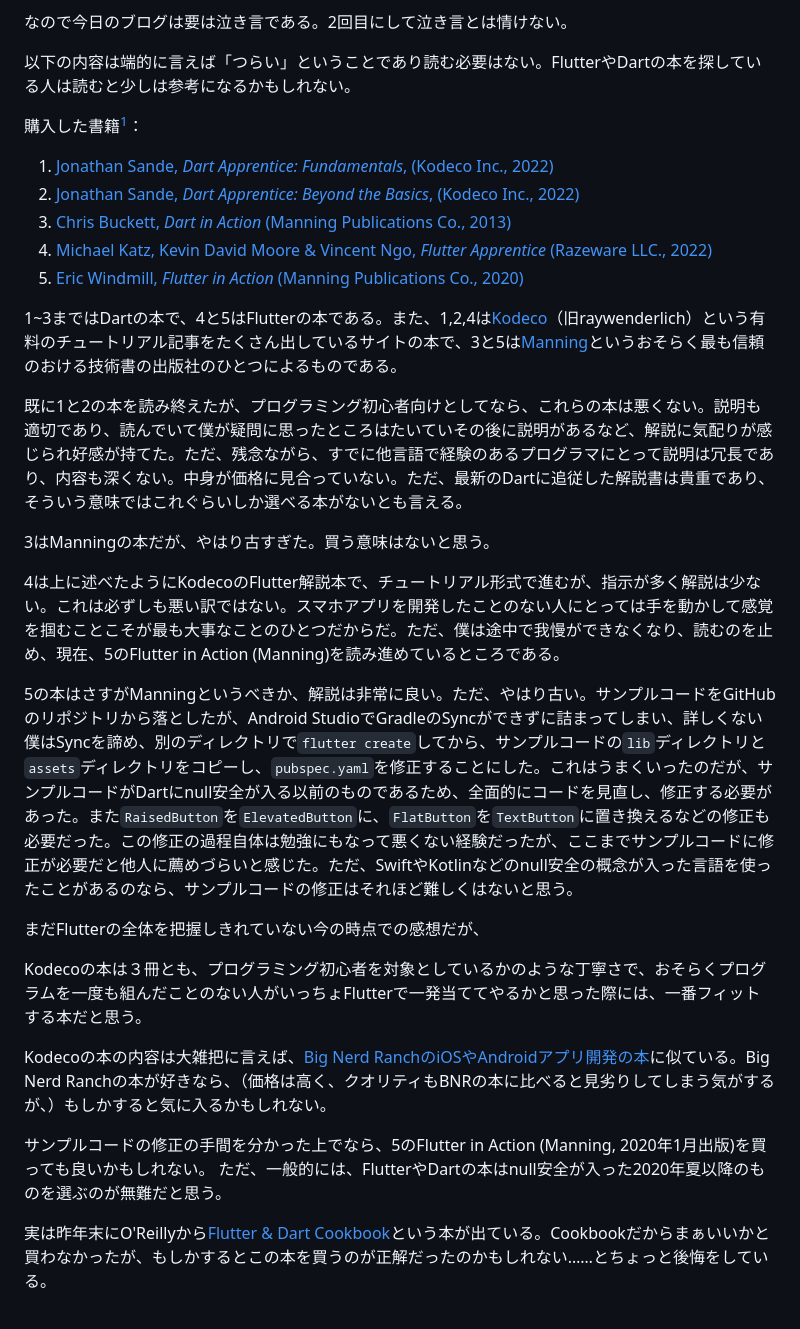
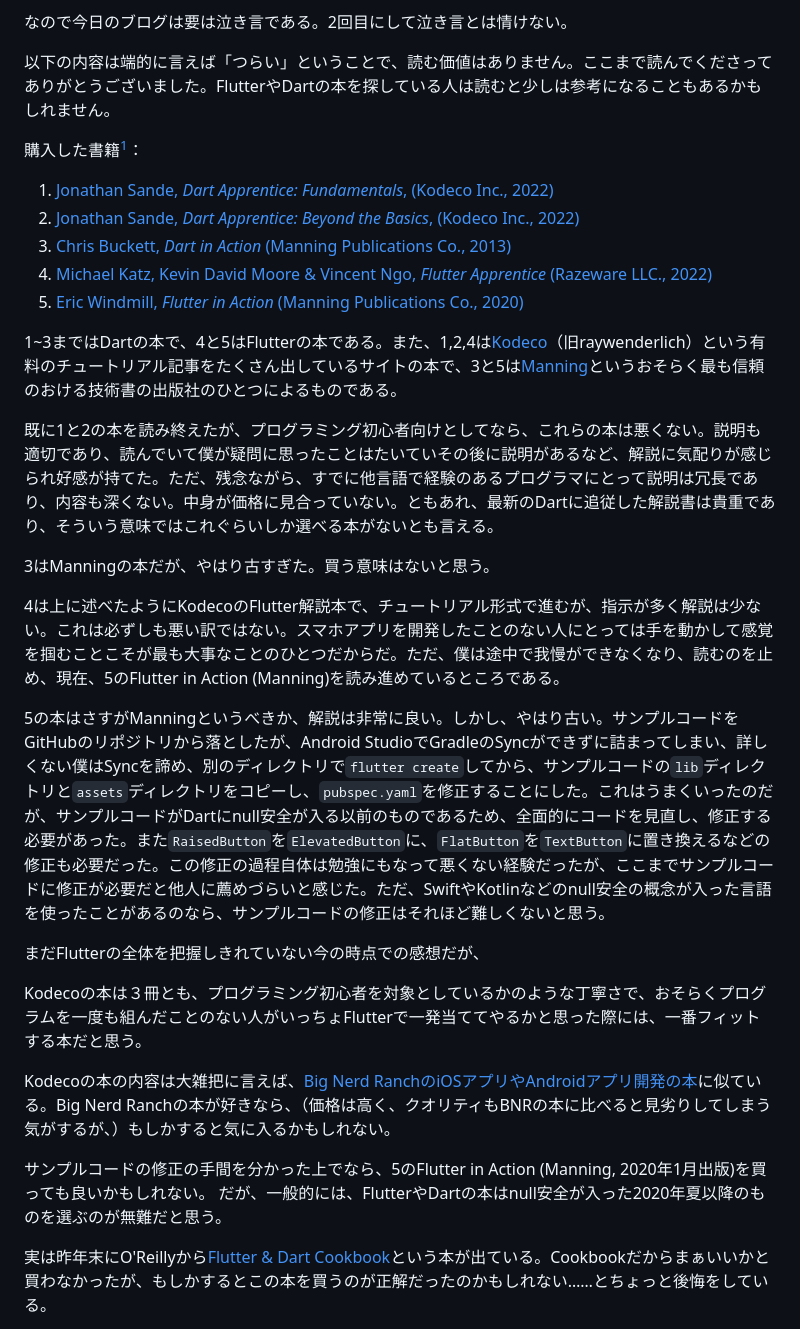
Before and after one commit to kentaroi/kentaroi.github.io, a Markdown page: src/blog/books-to-learn-dart-and-flutter.md, the part around the change. Rendered like a GitHub page.

Commit message:
Tweak books-to-learn-dart-and-flutter.md

```diff
--- a/src/blog/books-to-learn-dart-and-flutter.md
+++ b/src/blog/books-to-learn-dart-and-flutter.md
@@ -13,7 +13,7 @@ tags: ['blog', 'Dart', 'Flutter', '技術書', '開発日記']
 
 なので今日のブログは要は泣き言である。2回目にして泣き言とは情けない。
 
-以下の内容は端的に言えば「つらい」ということであり読む必要はない。FlutterやDartの本を探している人は読むと少しは参考になるかもしれない。
+以下の内容は端的に言えば「つらい」ということで、読む価値はありません。ここまで読んでくださってありがとうございました。FlutterやDartの本を探している人は読むと少しは参考になることもあるかもしれません。
 
 
 購入した書籍[^1]：
@@ -25,22 +25,22 @@ tags: ['blog', 'Dart', 'Flutter', '技術書', '開発日記']
 
 1~3まではDartの本で、4と5はFlutterの本である。また、1,2,4は[Kodeco](https://www.kodeco.com/)（旧raywenderlich）という有料のチュートリアル記事をたくさん出しているサイトの本で、3と5は[Manning](https://www.manning.com/)というおそらく最も信頼のおける技術書の出版社のひとつによるものである。
 
-既に1と2の本を読み終えたが、プログラミング初心者向けとしてなら、これらの本は悪くない。説明も適切であり、読んでいて僕が疑問に思ったところはたいていその後に説明があるなど、解説に気配りが感じられ好感が持てた。ただ、残念ながら、すでに他言語で経験のあるプログラマにとって説明は冗長であり、内容も深くない。中身が価格に見合っていない。ただ、最新のDartに追従した解説書は貴重であり、そういう意味ではこれぐらいしか選べる本がないとも言える。
+既に1と2の本を読み終えたが、プログラミング初心者向けとしてなら、これらの本は悪くない。説明も適切であり、読んでいて僕が疑問に思ったことはたいていその後に説明があるなど、解説に気配りが感じられ好感が持てた。ただ、残念ながら、すでに他言語で経験のあるプログラマにとって説明は冗長であり、内容も深くない。中身が価格に見合っていない。ともあれ、最新のDartに追従した解説書は貴重であり、そういう意味ではこれぐらいしか選べる本がないとも言える。
 
 3はManningの本だが、やはり古すぎた。買う意味はないと思う。
 
 4は上に述べたようにKodecoのFlutter解説本で、チュートリアル形式で進むが、指示が多く解説は少ない。これは必ずしも悪い訳ではない。スマホアプリを開発したことのない人にとっては手を動かして感覚を掴むことこそが最も大事なことのひとつだからだ。ただ、僕は途中で我慢ができなくなり、読むのを止め、現在、5のFlutter in Action (Manning)を読み進めているところである。
 
-5の本はさすがManningというべきか、解説は非常に良い。ただ、やはり古い。サンプルコードをGitHubのリポジトリから落としたが、Android StudioでGradleのSyncができずに詰まってしまい、詳しくない僕はSyncを諦め、別のディレクトリで`flutter create`してから、サンプルコードの`lib`ディレクトリと`assets`ディレクトリをコピーし、`pubspec.yaml`を修正することにした。これはうまくいったのだが、サンプルコードがDartにnull安全が入る以前のものであるため、全面的にコードを見直し、修正する必要があった。また`RaisedButton`を`ElevatedButton`に、`FlatButton`を`TextButton`に置き換えるなどの修正も必要だった。この修正の過程自体は勉強にもなって悪くない経験だったが、ここまでサンプルコードに修正が必要だと他人に薦めづらいと感じた。ただ、SwiftやKotlinなどのnull安全の概念が入った言語を使ったことがあるのなら、サンプルコードの修正はそれほど難しくはないと思う。
+5の本はさすがManningというべきか、解説は非常に良い。しかし、やはり古い。サンプルコードをGitHubのリポジトリから落としたが、Android StudioでGradleのSyncができずに詰まってしまい、詳しくない僕はSyncを諦め、別のディレクトリで`flutter create`してから、サンプルコードの`lib`ディレクトリと`assets`ディレクトリをコピーし、`pubspec.yaml`を修正することにした。これはうまくいったのだが、サンプルコードがDartにnull安全が入る以前のものであるため、全面的にコードを見直し、修正する必要があった。また`RaisedButton`を`ElevatedButton`に、`FlatButton`を`TextButton`に置き換えるなどの修正も必要だった。この修正の過程自体は勉強にもなって悪くない経験だったが、ここまでサンプルコードに修正が必要だと他人に薦めづらいと感じた。ただ、SwiftやKotlinなどのnull安全の概念が入った言語を使ったことがあるのなら、サンプルコードの修正はそれほど難しくないと思う。
 
 まだFlutterの全体を把握しきれていない今の時点での感想だが、
 
 Kodecoの本は３冊とも、プログラミング初心者を対象としているかのような丁寧さで、おそらくプログラムを一度も組んだことのない人がいっちょFlutterで一発当ててやるかと思った際には、一番フィットする本だと思う。
 
-Kodecoの本の内容は大雑把に言えば、[Big Nerd RanchのiOSやAndroidアプリ開発の本](https://bignerdranch.com/books/)に似ている。Big Nerd Ranchの本が好きなら、（価格は高く、クオリティもBNRの本に比べると見劣りしてしまう気がするが、）もしかすると気に入るかもしれない。
+Kodecoの本の内容は大雑把に言えば、[Big Nerd RanchのiOSアプリやAndroidアプリ開発の本](https://bignerdranch.com/books/)に似ている。Big Nerd Ranchの本が好きなら、（価格は高く、クオリティもBNRの本に比べると見劣りしてしまう気がするが、）もしかすると気に入るかもしれない。
 
 サンプルコードの修正の手間を分かった上でなら、5のFlutter in Action (Manning, 2020年1月出版)を買っても良いかもしれない。
-ただ、一般的には、FlutterやDartの本はnull安全が入った2020年夏以降のものを選ぶのが無難だと思う。
+だが、一般的には、FlutterやDartの本はnull安全が入った2020年夏以降のものを選ぶのが無難だと思う。
 
 実は昨年末にO'Reillyから[Flutter & Dart Cookbook](https://amzn.asia/d/4k7CT7g)という本が出ている。Cookbookだからまぁいいかと買わなかったが、もしかするとこの本を買うのが正解だったのかもしれない……とちょっと後悔をしている。
 
```
